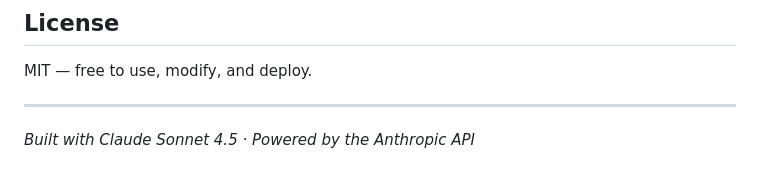
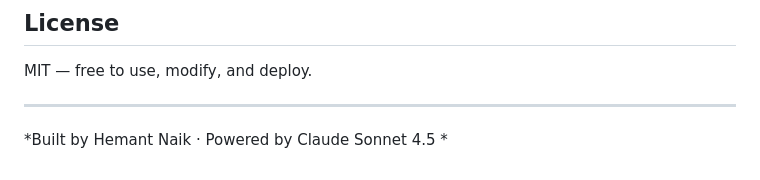
Before and after one commit to Sushegaad/Professional-Writing-Wizard, a Markdown page: README.md, the part around the change. Drawn GitHub-style.

```diff
--- a/README.md
+++ b/README.md
@@ -109,4 +109,4 @@ MIT — free to use, modify, and deploy.
 
 ---
 
-*Built with Claude Sonnet 4.5 · Powered by the Anthropic API*
+*Built by Hemant Naik · Powered by Claude Sonnet 4.5 *
```
